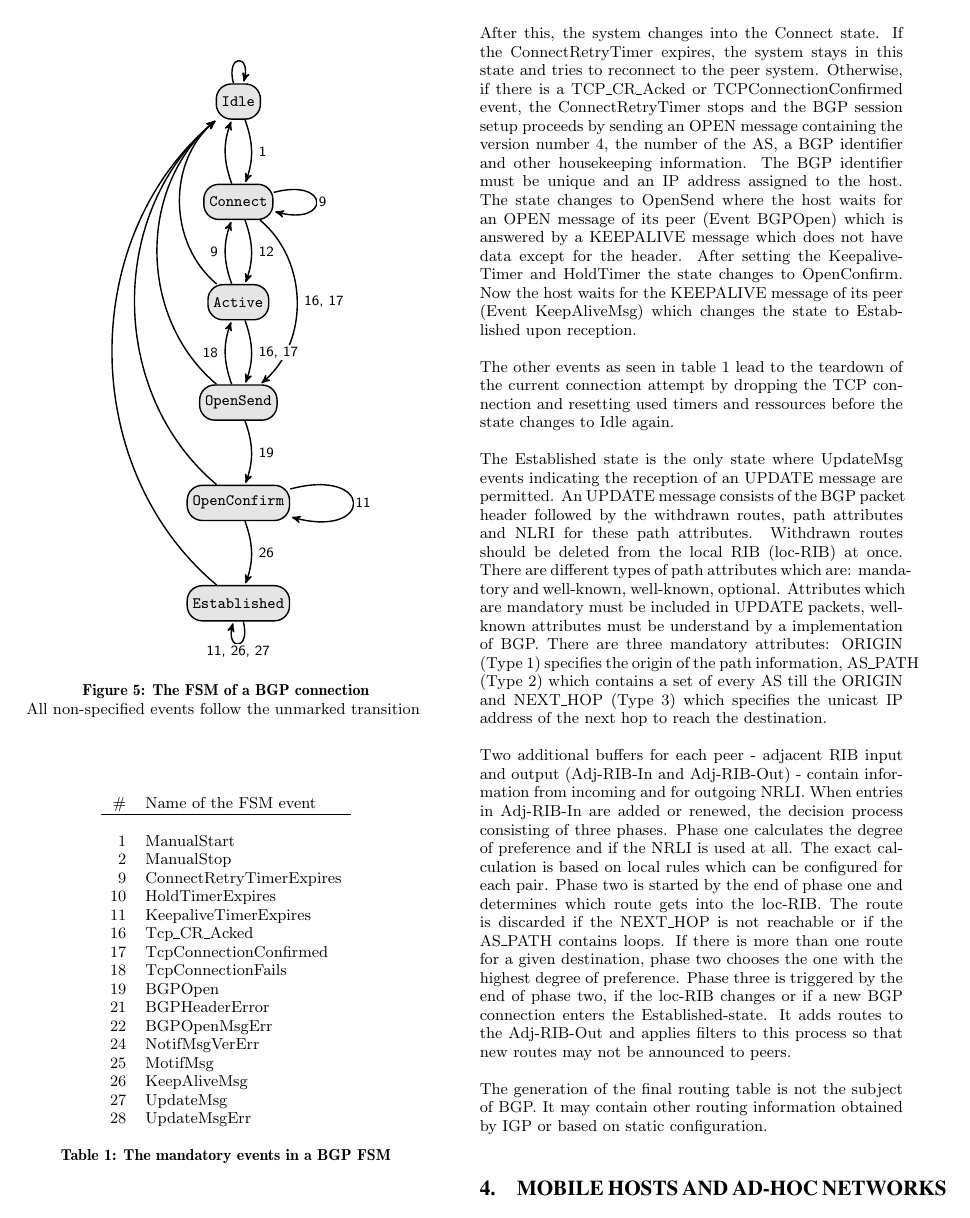
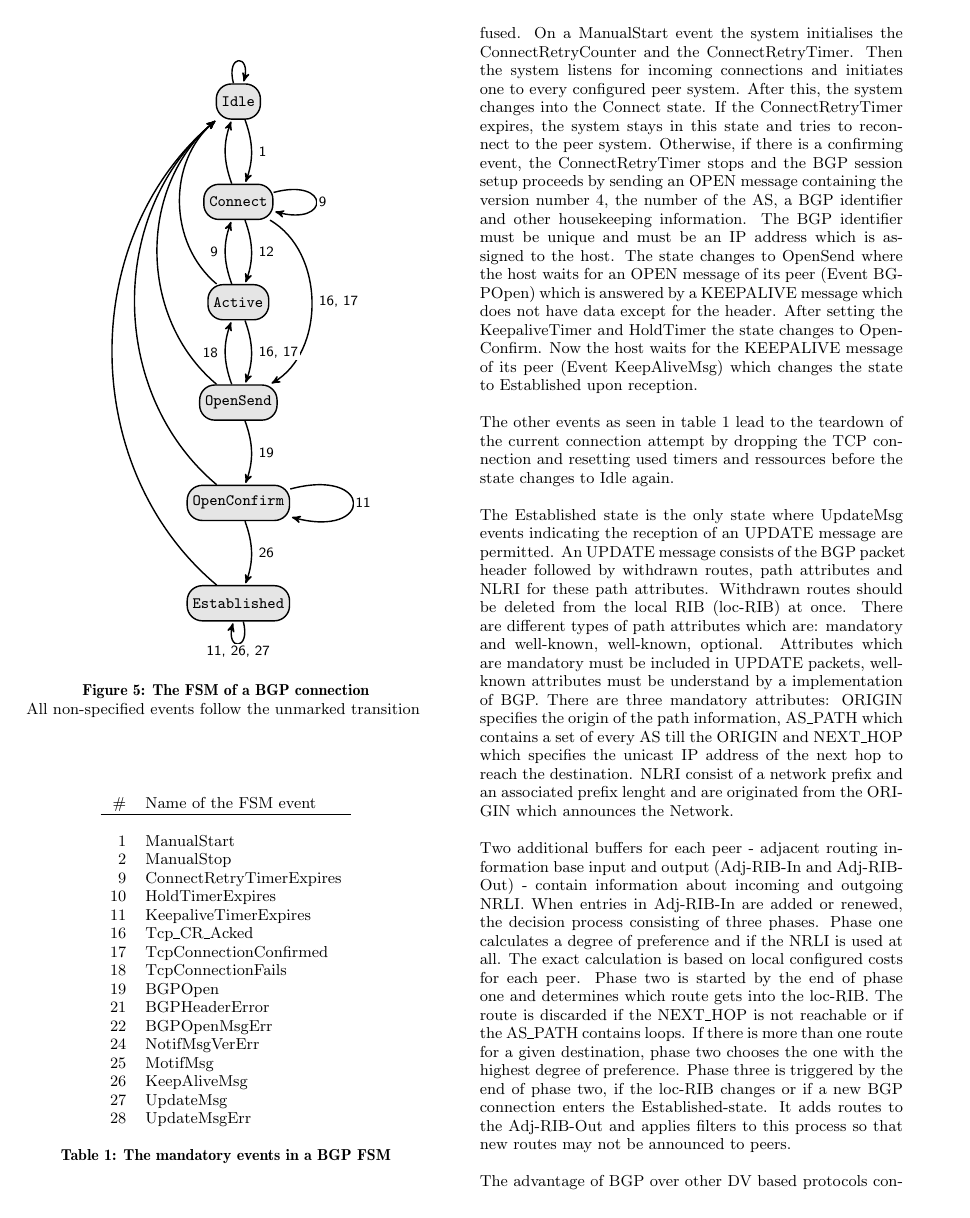
Before and after one commit to feuerrot/proseminar, a LaTeX paper (main.tex): page 5 of 7. Compiled offline with pdfLaTeX.

Commit message:
bgp überarbeitet

```diff
--- a/main.tex
+++ b/main.tex
@@ -218,15 +218,17 @@ To minimize the communication complexity and overhead, the protocol relies on TC
 \label{tab:bgpfsmevent}
 \end{table}
 
-Each BGP session consists of eight mandatory attributes including the current state of the finite state machine, a ConnectRetryCounter and -Time, a HoldTime, a KeepaliveTime and associated timer. Furthermore there are 16 mandatory state machine events from which at least four are used for a successfull peering setup. The FSM as seen in figure \ref{fig:bgpfsm} starts in the Idle state, where no ressources are allocated and incoming connections are refused. On a ManualStart event the system initialises the ConnectRetryCounter and the ConnectRetryTimer. Then the system listens for incoming connections and initiates one to the peer system. After this, the system changes into the Connect state. If the ConnectRetryTimer expires, the system stays in this state and tries to reconnect to the peer system. Otherwise, if there is a TCP\_CR\_Acked or TCPConnectionConfirmed event, the ConnectRetryTimer stops and the BGP session setup proceeds by sending an OPEN message containing the version number 4, the number of the AS, a BGP identifier and other housekeeping information. The BGP identifier must be unique and an IP address assigned to the host. The state changes to OpenSend where the host waits for an OPEN message of its peer (Event BGPOpen) which is answered by a KEEPALIVE message which does not have data except for the header. After setting the KeepaliveTimer and HoldTimer the state changes to OpenConfirm. Now the host waits for the KEEPALIVE message of its peer (Event KeepAliveMsg) which changes the state to Established upon reception.
+Each BGP session consists of eight mandatory attributes including the current state of the finite state machine, a ConnectRetryCounter and -Time, a HoldTime, a KeepaliveTime and associated timer. Furthermore there are 16 mandatory state machine events as seen in table \ref{tab:bgpfsmevent} from which at least four are used for a successfull peering setup. The FSM as seen in figure \ref{fig:bgpfsm} starts in the Idle state, where no ressources are allocated and incoming connections are refused. On a ManualStart event the system initialises the ConnectRetryCounter and the ConnectRetryTimer. Then the system listens for incoming connections and initiates one to every configured peer system. After this, the system changes into the Connect state. If the ConnectRetryTimer expires, the system stays in this state and tries to reconnect to the peer system. Otherwise, if there is a confirming event, the ConnectRetryTimer stops and the BGP session setup proceeds by sending an OPEN message containing the version number 4, the number of the AS, a BGP identifier and other housekeeping information. The BGP identifier must be unique and must be an IP address which is assigned to the host. The state changes to OpenSend where the host waits for an OPEN message of its peer (Event BGPOpen) which is answered by a KEEPALIVE message which does not have data except for the header. After setting the KeepaliveTimer and HoldTimer the state changes to OpenConfirm. Now the host waits for the KEEPALIVE message of its peer (Event KeepAliveMsg) which changes the state to Established upon reception.
 
 The other events as seen in table \ref{tab:bgpfsmevent} lead to the teardown of the current connection attempt by dropping the TCP connection and resetting used timers and ressources before the state changes to Idle again.
 
-The Established state is the only state where UpdateMsg events indicating the reception of an UPDATE message are permitted. An UPDATE message consists of the BGP packet header followed by the withdrawn routes, path attributes and NLRI for these path attributes. Withdrawn routes should be deleted from the local RIB (loc-RIB) at once. There are different types of path attributes which are: mandatory and well-known, well-known, optional. Attributes which are mandatory must be included in UPDATE packets, well-known attributes must be understand by a implementation of BGP. There are three mandatory attributes: ORIGIN (Type 1) specifies the origin of the path information, AS\_PATH (Type 2) which contains a set of every AS till the ORIGIN and NEXT\_HOP (Type 3) which specifies the unicast IP address of the next hop to reach the destination.
+The Established state is the only state where UpdateMsg events indicating the reception of an UPDATE message are permitted. An UPDATE message consists of the BGP packet header followed by withdrawn routes, path attributes and NLRI for these path attributes. Withdrawn routes should be deleted from the local RIB (loc-RIB) at once. There are different types of path attributes which are: mandatory and well-known, well-known, optional. Attributes which are mandatory must be included in UPDATE packets, well-known attributes must be understand by a implementation of BGP. There are three mandatory attributes: ORIGIN specifies the origin of the path information, AS\_PATH which contains a set of every AS till the ORIGIN and NEXT\_HOP which specifies the unicast IP address of the next hop to reach the destination. NLRI consist of a network prefix and an associated prefix lenght and are originated from the ORIGIN which announces the Network.
 
-Two additional buffers for each peer - adjacent RIB input and output (Adj-RIB-In and Adj-RIB-Out) - contain information from incoming and for outgoing NRLI. When entries in Adj-RIB-In are added or renewed, the decision process consisting of three phases. Phase one calculates the degree of preference and if the NRLI is used at all. The exact calculation is based on local rules which can be configured for each pair. Phase two is started by the end of phase one and determines which route gets into the loc-RIB. The route is discarded if the NEXT\_HOP is not reachable or if the AS\_PATH contains loops. If there is more than one route for a given destination, phase two chooses the one with the highest degree of preference. Phase three is triggered by the end of phase two, if the loc-RIB changes or if a new BGP connection enters the Established-state. It adds routes to the Adj-RIB-Out and applies filters to this process so that new routes may not be announced to peers.
+Two additional buffers for each peer - adjacent routing information base input and output (Adj-RIB-In and Adj-RIB-Out) - contain information about incoming and outgoing NRLI. When entries in Adj-RIB-In are added or renewed, the decision process consisting of three phases. Phase one calculates a degree of preference and if the NRLI is used at all. The exact calculation is based on local configured costs for each peer. Phase two is started by the end of phase one and determines which route gets into the loc-RIB. The route is discarded if the NEXT\_HOP is not reachable or if the AS\_PATH contains loops. If there is more than one route for a given destination, phase two chooses the one with the highest degree of preference. Phase three is triggered by the end of phase two, if the loc-RIB changes or if a new BGP connection enters the Established-state. It adds routes to the Adj-RIB-Out and applies filters to this process so that new routes may not be announced to peers.
 
-The generation of the final routing table is not the subject of BGP. It may contain other routing information obtained by IGP or based on static configuration.
+The advantage of BGP over other DV based protocols consists in the additional information of the path of the NRLI. AS loops can be recognised and associated paths can be ignored.
+
+The generation of the final routing table is not the subject of BGP. It may contain besides the loc-RIB other routing information obtained by IGP or based on static configuration.
 
 \section{Mobile hosts and ad-hoc networks}
 
```
Also changed, not shown: main.tex (6 more changed lines).
